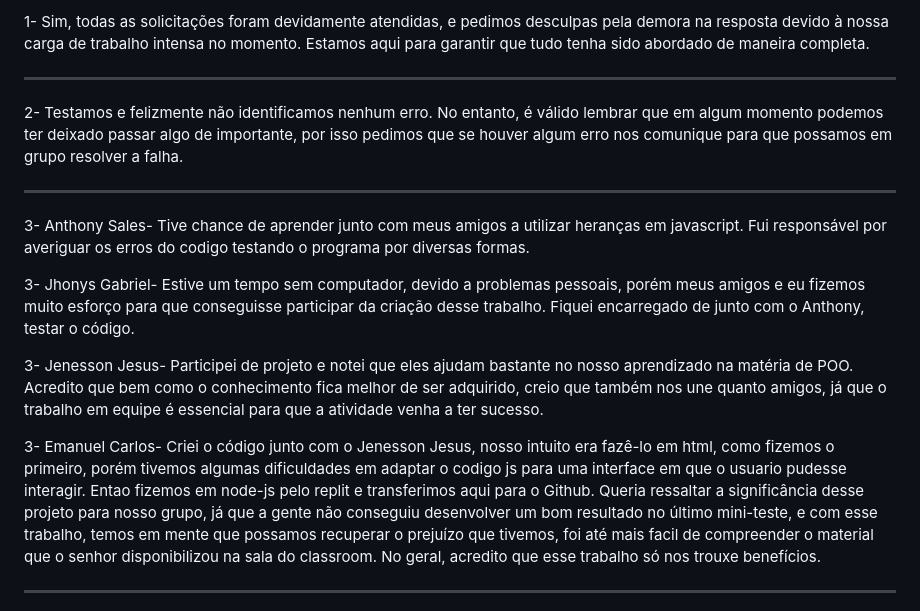
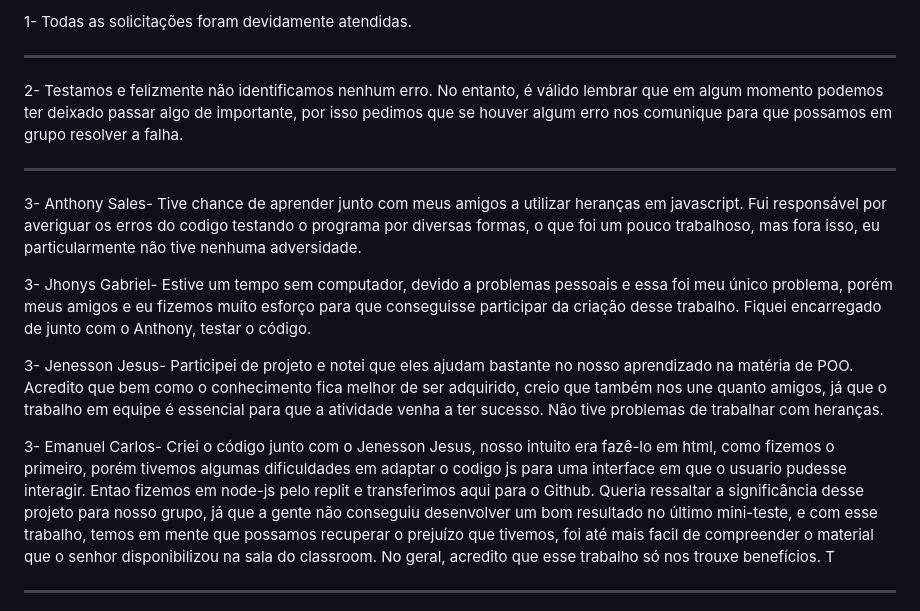
Before and after one commit to jjssxz/projeto-rubens, a Markdown page: leiame.md, the part around the change. Drawn GitHub-style.

```diff
--- a/leiame.md
+++ b/leiame.md
@@ -1,4 +1,4 @@
-1- Sim, todas as solicitações foram devidamente atendidas, e pedimos desculpas pela demora na resposta devido à nossa carga de trabalho intensa no momento. Estamos aqui para garantir que tudo tenha sido abordado de maneira completa.
+1- Todas as solicitações foram devidamente atendidas.
 
 *****************************************************************************************************************************************
 
@@ -6,13 +6,13 @@
 
 ******************************************************************************************************************************************
 
-3- Anthony Sales- Tive chance de aprender junto com meus amigos a utilizar heranças em javascript. Fui responsável por averiguar os erros do codigo testando o programa por diversas formas.
+3- Anthony Sales- Tive chance de aprender junto com meus amigos a utilizar heranças em javascript. Fui responsável por averiguar os erros do codigo testando o programa por diversas formas, o que foi um pouco trabalhoso, mas fora isso, eu particularmente não tive nenhuma adversidade.
 
-3- Jhonys Gabriel- Estive um tempo sem computador, devido a problemas pessoais, porém meus amigos e eu fizemos muito esforço para que conseguisse participar da criação desse trabalho. Fiquei encarregado de junto com o Anthony, testar o código.
+3- Jhonys Gabriel- Estive um tempo sem computador, devido a problemas pessoais e essa foi meu único problema, porém meus amigos e eu fizemos muito esforço para que conseguisse participar da criação desse trabalho. Fiquei encarregado de junto com o Anthony, testar o código.
 
-3- Jenesson Jesus- Participei de projeto e notei que eles ajudam bastante no nosso aprendizado na matéria de POO. Acredito que bem como o conhecimento fica melhor de ser adquirido, creio que também nos une quanto amigos, já que o trabalho em equipe é essencial para que a atividade venha a ter sucesso.
+3- Jenesson Jesus- Participei de projeto e notei que eles ajudam bastante no nosso aprendizado na matéria de POO. Acredito que bem como o conhecimento fica melhor de ser adquirido, creio que também nos une quanto amigos, já que o trabalho em equipe é essencial para que a atividade venha a ter sucesso. Não tive problemas de trabalhar com heranças.
 
-3- Emanuel Carlos- Criei o código junto com o Jenesson Jesus, nosso intuito era fazê-lo em html, como fizemos o primeiro, porém tivemos algumas dificuldades em adaptar o codigo js para uma interface em que o usuario pudesse interagir. Entao fizemos em node-js pelo replit e transferimos aqui para o Github. Queria ressaltar a significância desse projeto para nosso grupo, já que a gente não conseguiu desenvolver um bom resultado no último mini-teste, e com esse trabalho, temos em mente que possamos recuperar o prejuízo que tivemos, foi até mais facil de compreender o material que o senhor disponibilizou na sala do classroom. No geral, acredito que esse trabalho só nos trouxe benefícios.
+3- Emanuel Carlos- Criei o código junto com o Jenesson Jesus, nosso intuito era fazê-lo em html, como fizemos o primeiro, porém tivemos algumas dificuldades em adaptar o codigo js para uma interface em que o usuario pudesse interagir. Entao fizemos em node-js pelo replit e transferimos aqui para o Github. Queria ressaltar a significância desse projeto para nosso grupo, já que a gente não conseguiu desenvolver um bom resultado no último mini-teste, e com esse trabalho, temos em mente que possamos recuperar o prejuízo que tivemos, foi até mais facil de compreender o material que o senhor disponibilizou na sala do classroom. No geral, acredito que esse trabalho só nos trouxe benefícios. T
 
 ******************************************************************************************************************************************
 
```
